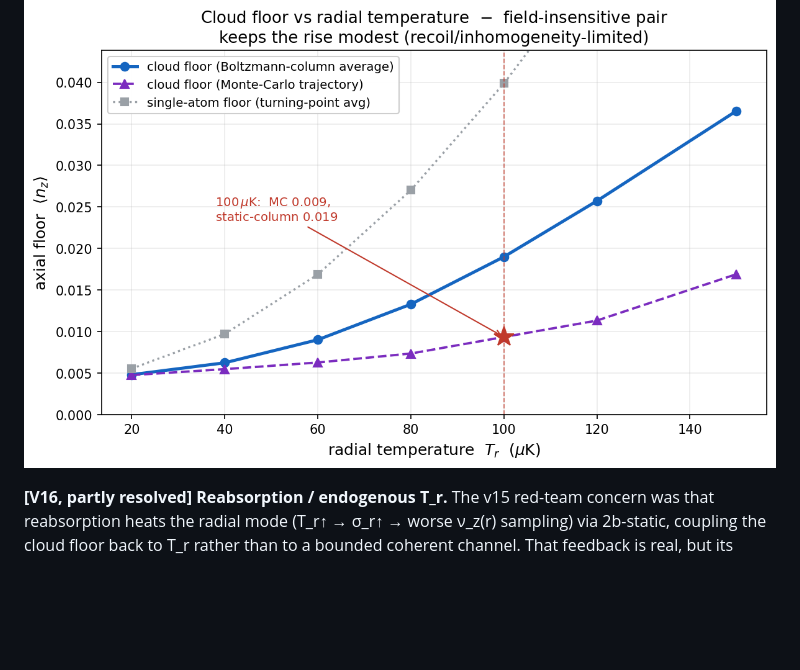
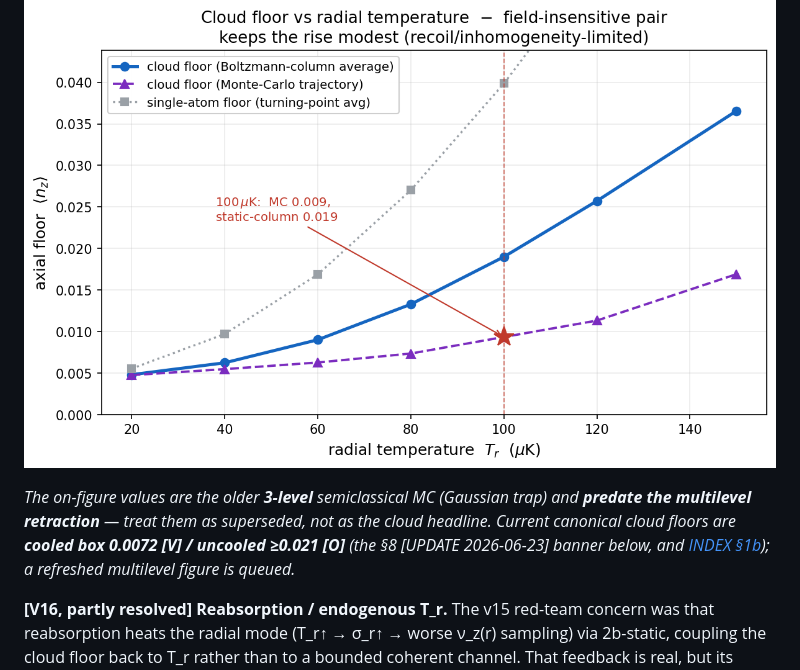
Before and after one commit to MichelangeloDondi/EIT-in-fiber-cooling, a Markdown page: docs/clock_EIT_consolidated.md, the part around the change. GitHub-like rendering; blank space fills up the shorter version.

Commit message:
docs: disavow stale 3-level fig_cloud_floor in the master (authority gap)
Found while auditing figure freshness: the master embedded fig_cloud_floor.png
with a BARE caption — the chapters disavow it ("older 3-level metric, regen
queued") but the authority presented the pre-retraction 3-level Gaussian numbers
(0.009/0.019) as current, ~8 lines above the §8 retraction banner (0.0072 / >=0.021).
Drift in the authority, adjacent to the very banner meant to kill it.

Adds the same disavowal the chapters carry, pointing to the §8 banner + INDEX §1b.
The figure is not pixel-stale (regenerating reproduces the same 3-level output) —
it is wrong-engine-for-the-context; a multilevel-cloud replacement is the real fix
(compute-bound, queued).

Co-Authored-By: Claude Sonnet 4.6 <noreply@anthropic.com>

```diff
--- a/docs/clock_EIT_consolidated.md
+++ b/docs/clock_EIT_consolidated.md
@@ -130,6 +130,8 @@ Applying the MC suppression to the clk2 quasi-static + the ~0.003 squeezer gives
 
 ![Cloud floor vs radial temperature — the realized dynamic MC sits below the quasi-static column](../figures/fig_cloud_floor.png)
 
+*The on-figure values are the older **3-level** semiclassical MC (Gaussian trap) and **predate the multilevel retraction** — treat them as superseded, not as the cloud headline. Current canonical cloud floors are **cooled box 0.0072 [V] / uncooled ≥0.021 [O]** (the §8 [UPDATE 2026-06-23] banner below, and [INDEX §1b](../INDEX.md)); a refreshed multilevel figure is queued.*
+
 **[V16, partly resolved] Reabsorption / endogenous T_r.** The v15 red-team concern was that reabsorption heats the radial mode (T_r↑ → σ_r↑ → worse ν_z(r) sampling) via 2b-static, coupling the cloud floor back to T_r rather than to a bounded coherent channel. That feedback is real, but its *consequence* is now bounded by the T_r-gated cloud table above — it shifts the operating T_r, and the table reads the floor off T_r directly (e.g. a reabsorption-driven 100→400 µK excursion moves the cloud 0.012→0.022, not to an unbounded value). The binding question is therefore the **in-fiber radial temperature itself** (the apparatus input in Status), not a separate runaway. This T_r-gated framing is the operative one (`../src/engines/cloud_cooling_tool.py` + `../INDEX.md` §1b).
 
 **[V16] The one structural lever that removes the T_r gating: a flat-top 1064 profile.** Because the sampled inhomogeneity is set by k_BT_r/U₀ (waist-independent — the radial-frozen turning-point scaling; `src/radial_mc/`), neither a different waist nor fiber type touches it; only **flattening the Gaussian curvature** removes the ν_z(r) variation at its root → the cloud floor **decouples from T_r and collapses to the on-axis single-atom ≈ 0.00485 ∀T_r** (the gate s=1 reproduces it; `flatness_spec.py`), which at the warm end is the difference between ~0.022 and ~0.005, and cuts the reabsorption-via-2b-static feedback. The spec is **≲3 % flatness over ±6 µm** (the cold cloud) — see `flat_top_feasibility.md`. Gated on a **kagome mode-content / flat-top-stability feasibility study** (XLIM/Marchesini) — modal dispersion, higher-mode loss, and multimode standing-wave contrast are the open risks. This is the genuine structural mover; the axial-scheme alternatives (§10) are not.
```
